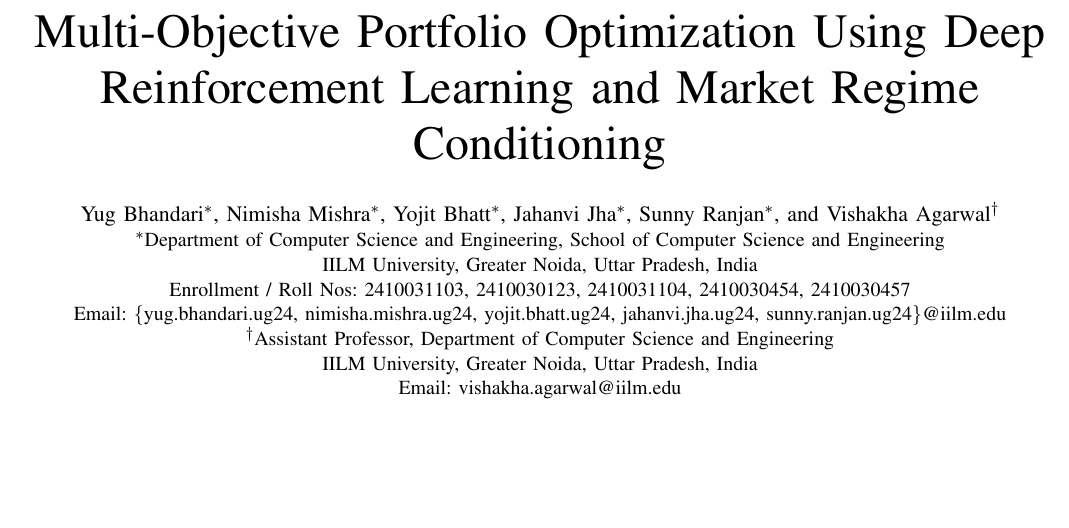
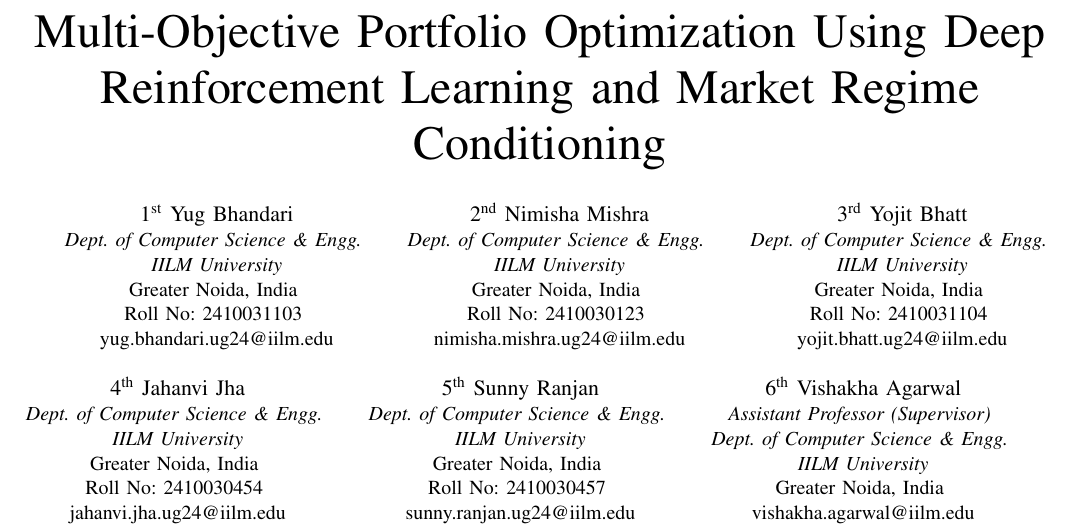
Before and after one commit to Yugbh07/Multi-Objective-Stock-Portfolio-Optimisation-Using-Deep-RL, a LaTeX paper (research_paper_ieee.tex): part of page 1 of 7, cut so that both start at the same text, the shorter picture padded with empty space. Compiled offline with pdfLaTeX.

Commit message:
fix: update author blocks to official 6-author IEEE conference template

```diff
--- a/research_paper_ieee.tex
+++ b/research_paper_ieee.tex
@@ -17,19 +17,50 @@
 
 \begin{document}
 
-\title{Multi-Objective Portfolio Optimization Using Deep Reinforcement Learning and Market Regime Conditioning\\
-\thanks{This research was conducted as a B.Tech Major Project at the Department of Computer Science and Engineering, School of Computer Science and Engineering (SCSE), IILM University, Greater Noida, India (Academic Session 2026--2027).}
-}
+\title{Multi-Objective Portfolio Optimization Using Deep Reinforcement Learning and Market Regime Conditioning}
 
 \author{
-\IEEEauthorblockN{Yug Bhandari\IEEEauthorrefmark{1}, Nimisha Mishra\IEEEauthorrefmark{1}, Yojit Bhatt\IEEEauthorrefmark{1}, Jahanvi Jha\IEEEauthorrefmark{1}, Sunny Ranjan\IEEEauthorrefmark{1}, and Vishakha Agarwal\IEEEauthorrefmark{2}}
-\IEEEauthorblockA{\IEEEauthorrefmark{1}Department of Computer Science and Engineering, School of Computer Science and Engineering\\
-IILM University, Greater Noida, Uttar Pradesh, India\\
-Enrollment / Roll Nos: 2410031103, 2410030123, 2410031104, 2410030454, 2410030457\\
-Email: \{yug.bhandari.ug24, nimisha.mishra.ug24, yojit.bhatt.ug24, jahanvi.jha.ug24, sunny.ranjan.ug24\}@iilm.edu}
-\IEEEauthorblockA{\IEEEauthorrefmark{2}Assistant Professor, Department of Computer Science and Engineering\\
-IILM University, Greater Noida, Uttar Pradesh, India\\
-Email: vishakha.agarwal@iilm.edu}
+\IEEEauthorblockN{1\textsuperscript{st} Yug Bhandari}
+\IEEEauthorblockA{\textit{Dept. of Computer Science \& Engg.} \\
+\textit{IILM University}\\
+Greater Noida, India \\
+Roll No: 2410031103 \\
+yug.bhandari.ug24@iilm.edu}
+\and
+\IEEEauthorblockN{2\textsuperscript{nd} Nimisha Mishra}
+\IEEEauthorblockA{\textit{Dept. of Computer Science \& Engg.} \\
+\textit{IILM University}\\
+Greater Noida, India \\
+Roll No: 2410030123 \\
+nimisha.mishra.ug24@iilm.edu}
+\and
+\IEEEauthorblockN{3\textsuperscript{rd} Yojit Bhatt}
+\IEEEauthorblockA{\textit{Dept. of Computer Science \& Engg.} \\
+\textit{IILM University}\\
+Greater Noida, India \\
+Roll No: 2410031104 \\
+yojit.bhatt.ug24@iilm.edu}
+\and
+\IEEEauthorblockN{4\textsuperscript{th} Jahanvi Jha}
+\IEEEauthorblockA{\textit{Dept. of Computer Science \& Engg.} \\
+\textit{IILM University}\\
+Greater Noida, India \\
+Roll No: 2410030454 \\
+jahanvi.jha.ug24@iilm.edu}
+\and
+\IEEEauthorblockN{5\textsuperscript{th} Sunny Ranjan}
+\IEEEauthorblockA{\textit{Dept. of Computer Science \& Engg.} \\
+\textit{IILM University}\\
+Greater Noida, India \\
+Roll No: 2410030457 \\
+sunny.ranjan.ug24@iilm.edu}
+\and
+\IEEEauthorblockN{6\textsuperscript{th} Vishakha Agarwal}
+\IEEEauthorblockA{\textit{Assistant Professor (Supervisor)} \\
+\textit{Dept. of Computer Science \& Engg.} \\
+\textit{IILM University}\\
+Greater Noida, India \\
+vishakha.agarwal@iilm.edu}
 }
 
 \maketitle
```
